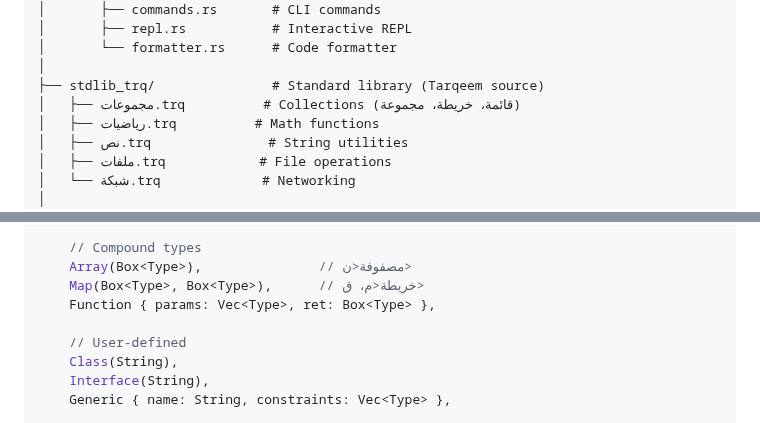
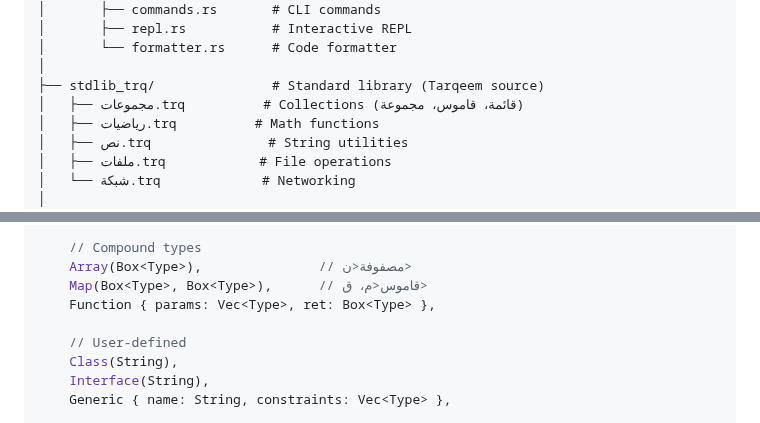
Before and after one commit to osama1998H/tarqeem, a Markdown page: ARCHITECTURE.md, 2 parts joined by grey strips. Drawn GitHub-style.

```diff
--- a/ARCHITECTURE.md
+++ b/ARCHITECTURE.md
@@ -90,7 +90,7 @@ tarqeem/
 │       └── formatter.rs      # Code formatter
 │
 ├── stdlib_trq/               # Standard library (Tarqeem source)
-│   ├── مجموعات.trq          # Collections (قائمة، خريطة، مجموعة)
+│   ├── مجموعات.trq          # Collections (قائمة، قاموس، مجموعة)
 │   ├── رياضيات.trq          # Math functions
 │   ├── نص.trq               # String utilities
 │   ├── ملفات.trq            # File operations
@@ -297,7 +297,7 @@ pub enum Type {
 
     // Compound types
     Array(Box<Type>),               // مصفوفة<ن>
-    Map(Box<Type>, Box<Type>),      // خريطة<م، ق>
+    Map(Box<Type>, Box<Type>),      // قاموس<م، ق>
     Function { params: Vec<Type>, ret: Box<Type> },
 
     // User-defined
```
Also changed, not shown: README.md (+2 -2 lines).
